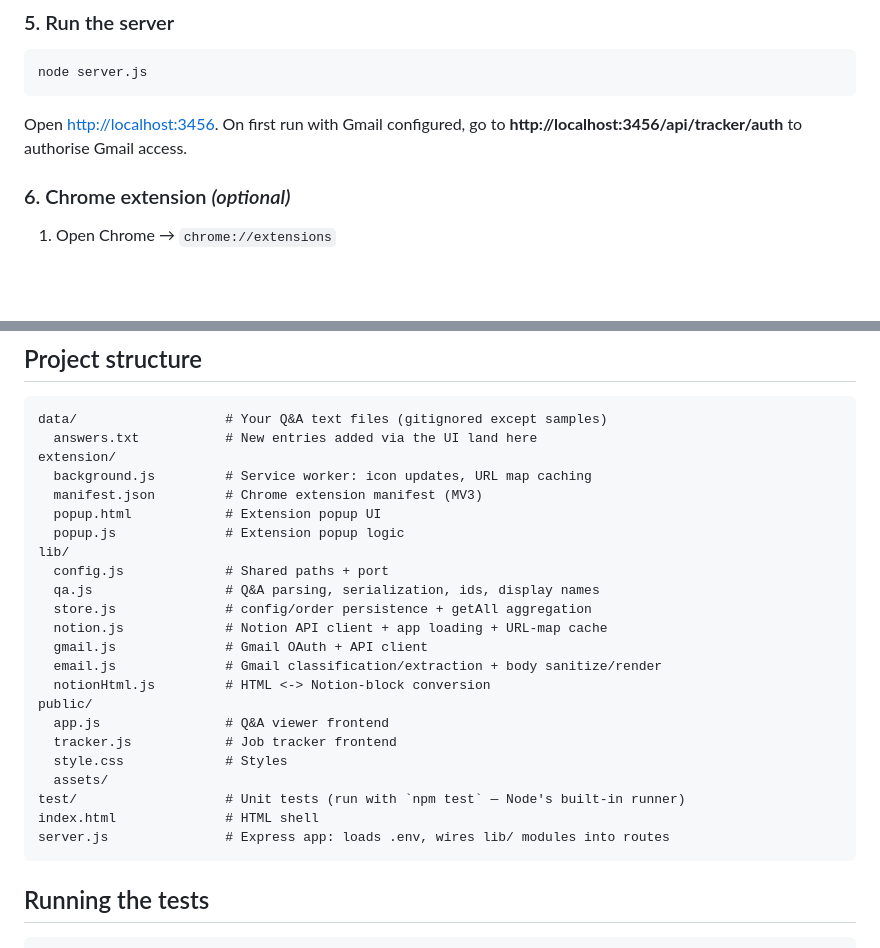
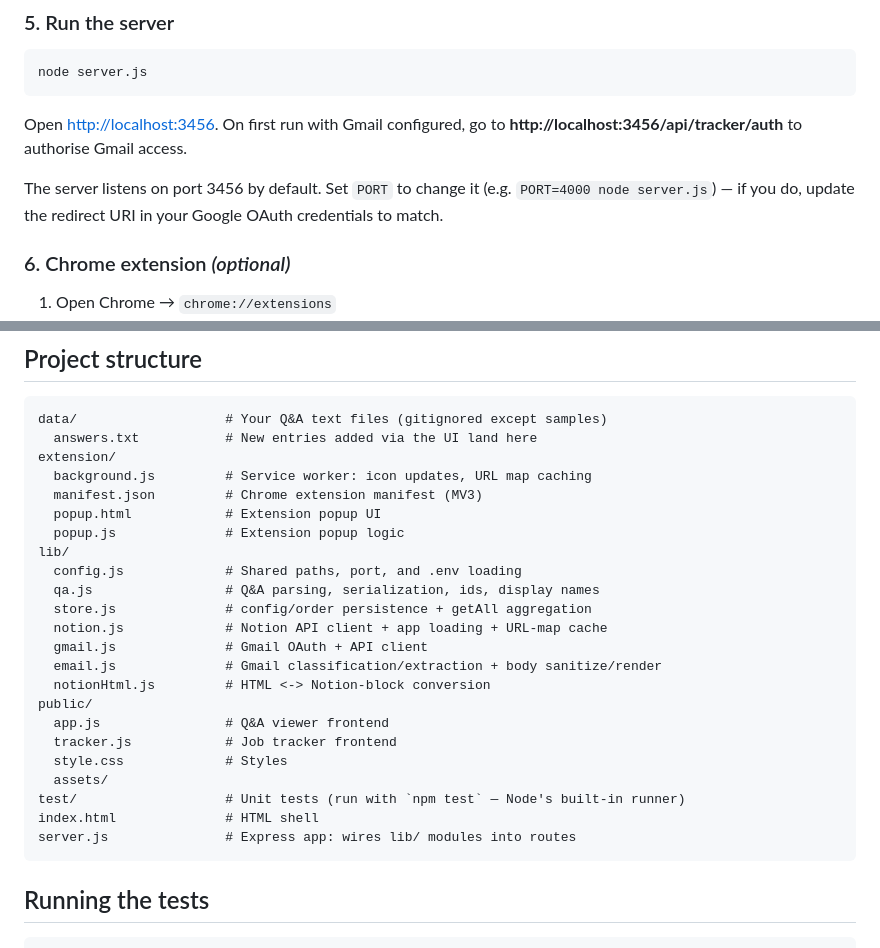
Before and after one commit to borna761/job-qa-viewer, a Markdown page: README.md, 2 parts joined by grey strips. Rendered like a GitHub page; blank space fills up the shorter version.

Commit message:
Update README: correct .env-loading attribution, note PORT override (#17)
- .env is now loaded by lib/config.js, not server.js — fix the project
  structure comments accordingly.
- Document the PORT override (default 3456) added for self-hosting, with
  a reminder to update the Google OAuth redirect URI when changing it.

Co-authored-by: Claude Opus 4.8 <noreply@anthropic.com>

````diff
--- a/README.md
+++ b/README.md
@@ -92,6 +92,8 @@ node server.js
 
 Open [http://localhost:3456](http://localhost:3456). On first run with Gmail configured, go to **http://localhost:3456/api/tracker/auth** to authorise Gmail access.
 
+The server listens on port 3456 by default. Set `PORT` to change it (e.g. `PORT=4000 node server.js`) — if you do, update the redirect URI in your Google OAuth credentials to match.
+
 ### 6. Chrome extension _(optional)_
 
 1. Open Chrome → `chrome://extensions`
@@ -182,7 +184,7 @@ extension/
   popup.html            # Extension popup UI
   popup.js              # Extension popup logic
 lib/
-  config.js             # Shared paths + port
+  config.js             # Shared paths, port, and .env loading
   qa.js                 # Q&A parsing, serialization, ids, display names
   store.js              # config/order persistence + getAll aggregation
   notion.js             # Notion API client + app loading + URL-map cache
@@ -196,7 +198,7 @@ public/
   assets/
 test/                   # Unit tests (run with `npm test` — Node's built-in runner)
 index.html              # HTML shell
-server.js               # Express app: loads .env, wires lib/ modules into routes
+server.js               # Express app: wires lib/ modules into routes
 ```
 
 ## Running the tests
````
